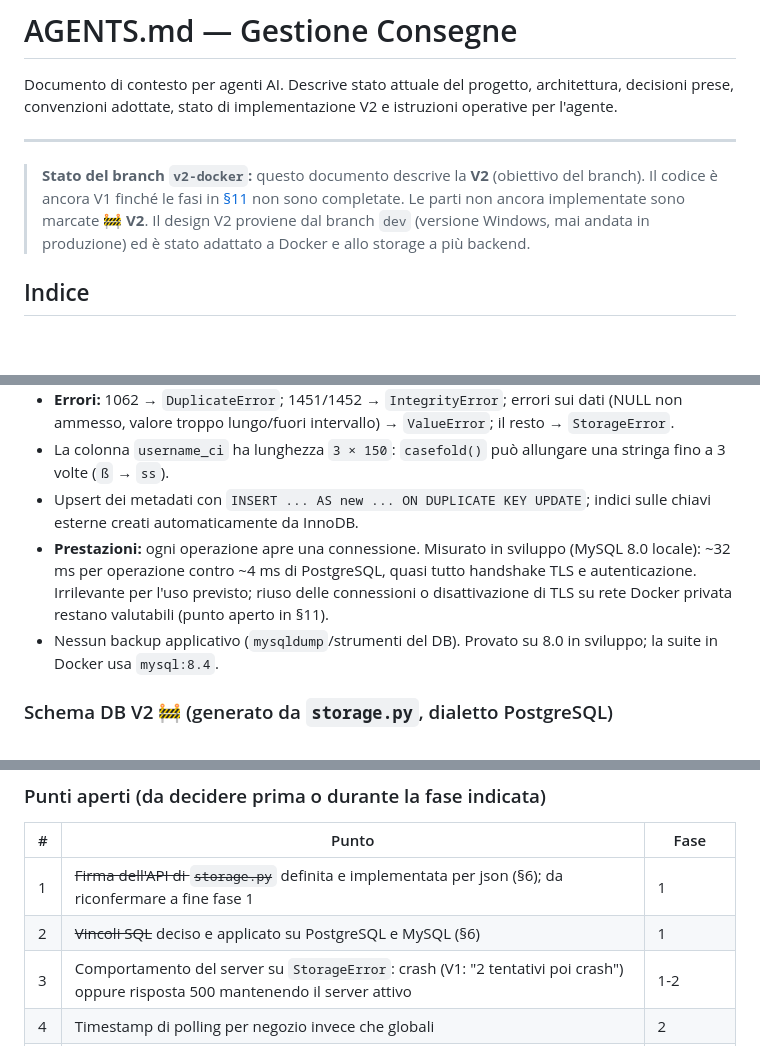
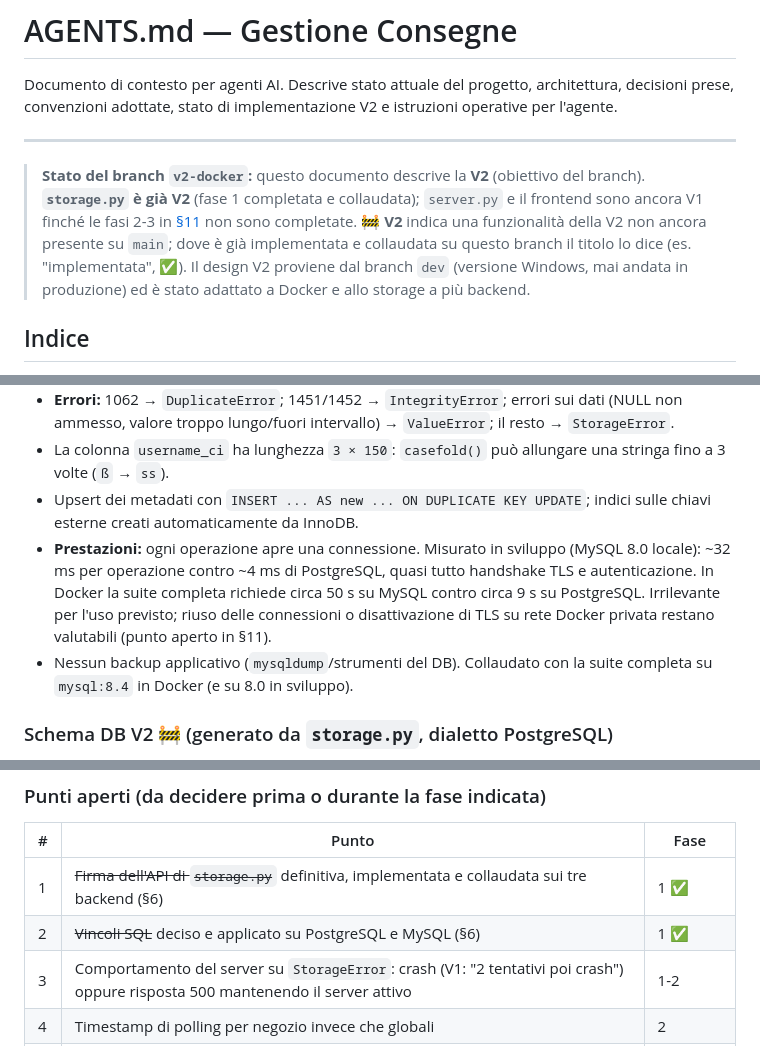
Before and after one commit to Undermix96/gestione_consegne, a Markdown page: AGENTS.md, 3 parts joined by grey strips. Rendered like a GitHub page; blank space fills up the shorter version.

```diff
--- a/AGENTS.md
+++ b/AGENTS.md
@@ -4,7 +4,7 @@ Documento di contesto per agenti AI. Descrive stato attuale del progetto, archit
 
 ---
 
-> **Stato del branch `v2-docker`:** questo documento descrive la **V2** (obiettivo del branch). Il codice è ancora V1 finché le fasi in [§11](#11-stato-di-implementazione-v2) non sono completate. Le parti non ancora implementate sono marcate **🚧 V2**. Il design V2 proviene dal branch `dev` (versione Windows, mai andata in produzione) ed è stato adattato a Docker e allo storage a più backend.
+> **Stato del branch `v2-docker`:** questo documento descrive la **V2** (obiettivo del branch). **`storage.py` è già V2** (fase 1 completata e collaudata); `server.py` e il frontend sono ancora V1 finché le fasi 2-3 in [§11](#11-stato-di-implementazione-v2) non sono completate. **🚧 V2** indica una funzionalità della V2 non ancora presente su `main`; dove è già implementata e collaudata su questo branch il titolo lo dice (es. "implementata", ✅). Il design V2 proviene dal branch `dev` (versione Windows, mai andata in produzione) ed è stato adattato a Docker e allo storage a più backend.
 
 ## Indice
 
@@ -581,8 +580,8 @@ Classe `_MysqlV2`: stessa logica comune di PostgreSQL (`_SqlV2`), cambia solo il
 - **Errori:** 1062 → `DuplicateError`; 1451/1452 → `IntegrityError`; errori sui dati (NULL non ammesso, valore troppo lungo/fuori intervallo) → `ValueError`; il resto → `StorageError`.
 - La colonna `username_ci` ha lunghezza `3 × 150`: `casefold()` può allungare una stringa fino a 3 volte (`ß` → `ss`).
 - Upsert dei metadati con `INSERT ... AS new ... ON DUPLICATE KEY UPDATE`; indici sulle chiavi esterne creati automaticamente da InnoDB.
-- **Prestazioni:** ogni operazione apre una connessione. Misurato in sviluppo (MySQL 8.0 locale): ~32 ms per operazione contro ~4 ms di PostgreSQL, quasi tutto handshake TLS e autenticazione. Irrilevante per l'uso previsto; riuso delle connessioni o disattivazione di TLS su rete Docker privata restano valutabili (punto aperto in §11).
-- Nessun backup applicativo (`mysqldump`/strumenti del DB). Provato su 8.0 in sviluppo; la suite in Docker usa `mysql:8.4`.
+- **Prestazioni:** ogni operazione apre una connessione. Misurato in sviluppo (MySQL 8.0 locale): ~32 ms per operazione contro ~4 ms di PostgreSQL, quasi tutto handshake TLS e autenticazione. In Docker la suite completa richiede circa 50 s su MySQL contro circa 9 s su PostgreSQL. Irrilevante per l'uso previsto; riuso delle connessioni o disattivazione di TLS su rete Docker privata restano valutabili (punto aperto in §11).
+- Nessun backup applicativo (`mysqldump`/strumenti del DB). Collaudato con la suite completa su `mysql:8.4` in Docker (e su 8.0 in sviluppo).
 
 ### Schema DB V2 🚧 (generato da `storage.py`, dialetto PostgreSQL)
 Per le installazioni V2 lo schema è **nuovo** (non si estendono le tabelle V1). Fa fede il codice: questo elenco è l'output di `_PgV2._ddl_statements()`. Su MySQL cambiano solo i tipi (`JSON`, `LONGTEXT`, `BIGINT AUTO_INCREMENT`), la clausola `DEFAULT CHARSET=utf8mb4 COLLATE=utf8mb4_0900_bin` e l'assenza degli `CREATE INDEX` espliciti.
@@ -1008,8 +1007,8 @@ Ogni fase è un commit separato (o gruppo di commit) rivisto prima di passare al
 ### Punti aperti (da decidere prima o durante la fase indicata)
 | # | Punto | Fase |
 |---|-------|------|
-| 1 | ~~Firma dell'API di `storage.py`~~ definita e implementata per json (§6); da riconfermare a fine fase 1 | 1 |
-| 2 | ~~Vincoli SQL~~ deciso e applicato su PostgreSQL e MySQL (§6) | 1 |
+| 1 | ~~Firma dell'API di `storage.py`~~ definitiva, implementata e collaudata sui tre backend (§6) | 1 ✅ |
+| 2 | ~~Vincoli SQL~~ deciso e applicato su PostgreSQL e MySQL (§6) | 1 ✅ |
 | 3 | Comportamento del server su `StorageError`: crash (V1: "2 tentativi poi crash") oppure risposta 500 mantenendo il server attivo | 1-2 |
 | 4 | Timestamp di polling per negozio invece che globali | 2 |
 | 5 | `migrate.py`: ~~migrazione in-place~~ esclusa dal controllo dello schema (la destinazione è sempre nuova, §11); restano da decidere eventuali dati dell'era `dev` da preservare e il rapporto con `import_data.py` (resta separato o viene assorbito) | 4 |
```
Also changed, not shown: other parts of AGENTS.md (+15 -16 lines), README.md (+3 -1 lines).
